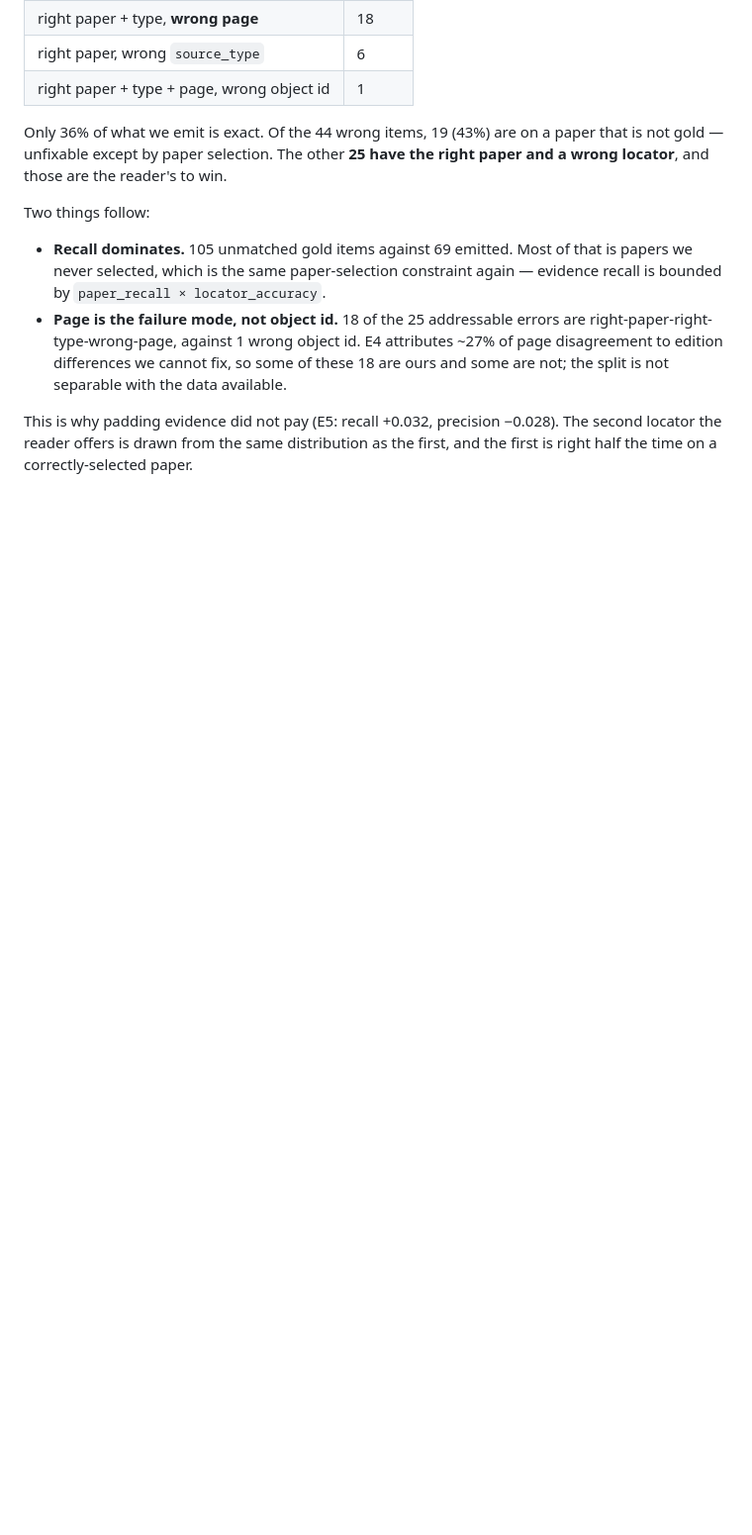
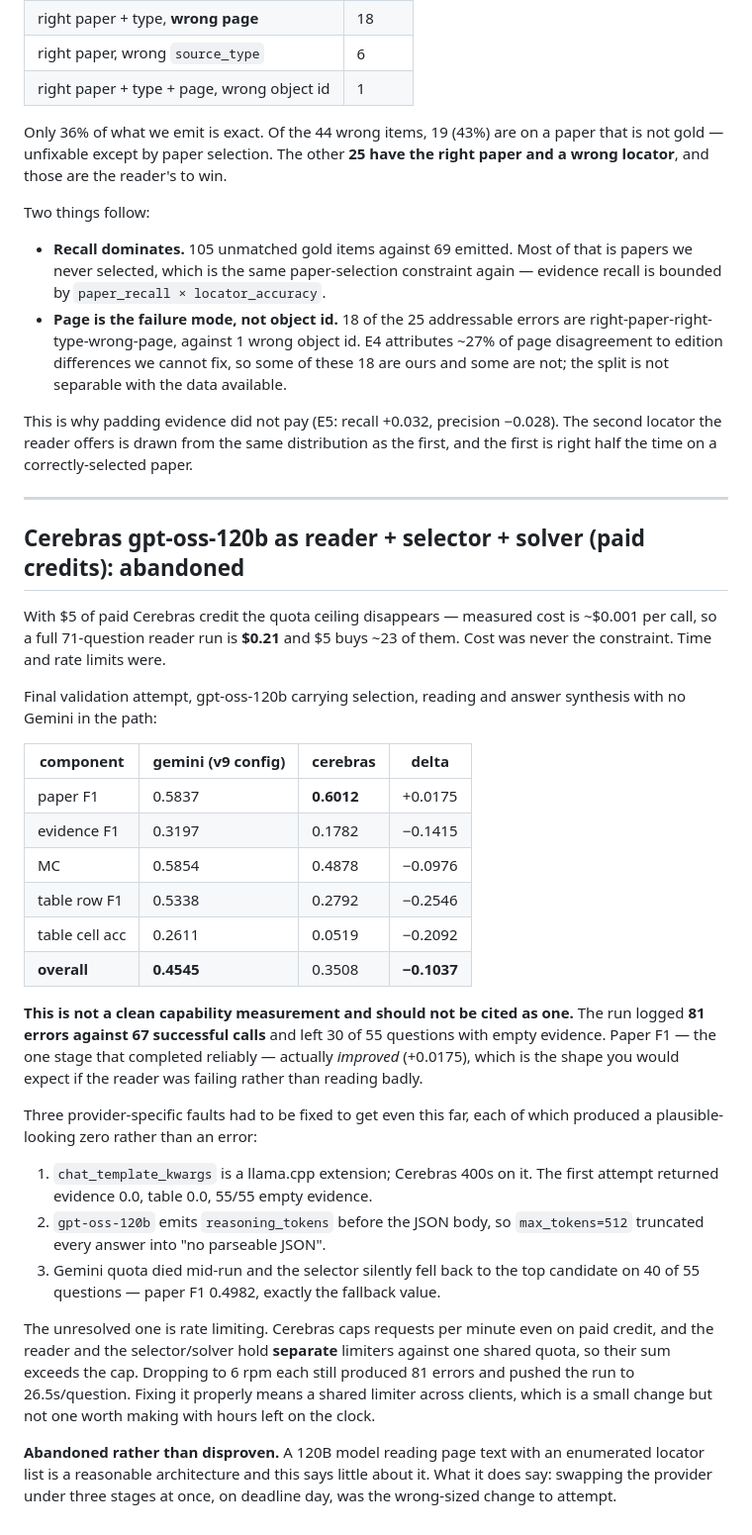
Before and after one commit to omarsaqr12/littraceqa, a Markdown page: reports/free_selectors_and_evidence.md, the part around the change. Shown at 99% size. Drawn GitHub-style; blank space fills up the shorter version.

Commit message:
Cerebras 120B as reader/selector/solver: abandoned at -0.1037, contaminated
Validation with gpt-oss-120b carrying selection, reading and synthesis:

  component     gemini   cerebras     delta
  paper         0.5837     0.6012   +0.0175
  evidence      0.3197     0.1782   -0.1415
  MC            0.5854     0.4878   -0.0976
  table row     0.5338     0.2792   -0.2546
  table cell    0.2611     0.0519   -0.2092
  OVERALL       0.4545     0.3508   -0.1037

Recorded as ABANDONED, not disproven. The run logged 81 errors against 67
successful calls and left 30/55 questions with empty evidence, so it is not a
capability measurement. Paper F1 -- the one stage that completed reliably --
improved, which is the signature of a reader that failed rather than read badly.

Root cause is rate limiting: Cerebras caps RPM even on paid credit, and the
reader and selector/solver hold separate limiters against one shared quota. 6 rpm
each still gave 81 errors at 26.5s/question. The fix is a shared limiter across
clients -- small, but not worth starting with hours left.

Cost was never the constraint: ~$0.001/call, $0.21 for a full test run, $5 buys
~23. Under $1 of the credit was used. Time was the constraint, and swapping the
provider under three stages at once on deadline day was the wrong-sized change.

```diff
--- a/reports/free_selectors_and_evidence.md
+++ b/reports/free_selectors_and_evidence.md
@@ -70,3 +70,51 @@ Two things follow:
 This is why padding evidence did not pay (E5: recall +0.032, precision −0.028).
 The second locator the reader offers is drawn from the same distribution as the
 first, and the first is right half the time on a correctly-selected paper.
+
+---
+
+## Cerebras gpt-oss-120b as reader + selector + solver (paid credits): abandoned
+
+With \$5 of paid Cerebras credit the quota ceiling disappears — measured cost is
+~\$0.001 per call, so a full 71-question reader run is **\$0.21** and \$5 buys ~23
+of them. Cost was never the constraint. Time and rate limits were.
+
+Final validation attempt, gpt-oss-120b carrying selection, reading and answer
+synthesis with no Gemini in the path:
+
+| component | gemini (v9 config) | cerebras | delta |
+|---|---|---|---|
+| paper F1 | 0.5837 | **0.6012** | +0.0175 |
+| evidence F1 | 0.3197 | 0.1782 | −0.1415 |
+| MC | 0.5854 | 0.4878 | −0.0976 |
+| table row F1 | 0.5338 | 0.2792 | −0.2546 |
+| table cell acc | 0.2611 | 0.0519 | −0.2092 |
+| **overall** | **0.4545** | 0.3508 | **−0.1037** |
+
+**This is not a clean capability measurement and should not be cited as one.** The
+run logged **81 errors against 67 successful calls** and left 30 of 55 questions
+with empty evidence. Paper F1 — the one stage that completed reliably — actually
+*improved* (+0.0175), which is the shape you would expect if the reader was
+failing rather than reading badly.
+
+Three provider-specific faults had to be fixed to get even this far, each of
+which produced a plausible-looking zero rather than an error:
+
+1. `chat_template_kwargs` is a llama.cpp extension; Cerebras 400s on it. The
+   first attempt returned evidence 0.0, table 0.0, 55/55 empty evidence.
+2. `gpt-oss-120b` emits `reasoning_tokens` before the JSON body, so
+   `max_tokens=512` truncated every answer into "no parseable JSON".
+3. Gemini quota died mid-run and the selector silently fell back to the top
+   candidate on 40 of 55 questions — paper F1 0.4982, exactly the fallback value.
+
+The unresolved one is rate limiting. Cerebras caps requests per minute even on
+paid credit, and the reader and the selector/solver hold **separate** limiters
+against one shared quota, so their sum exceeds the cap. Dropping to 6 rpm each
+still produced 81 errors and pushed the run to 26.5s/question. Fixing it properly
+means a shared limiter across clients, which is a small change but not one worth
+making with hours left on the clock.
+
+**Abandoned rather than disproven.** A 120B model reading page text with an
+enumerated locator list is a reasonable architecture and this says little about
+it. What it does say: swapping the provider under three stages at once, on
+deadline day, was the wrong-sized change to attempt.
```
